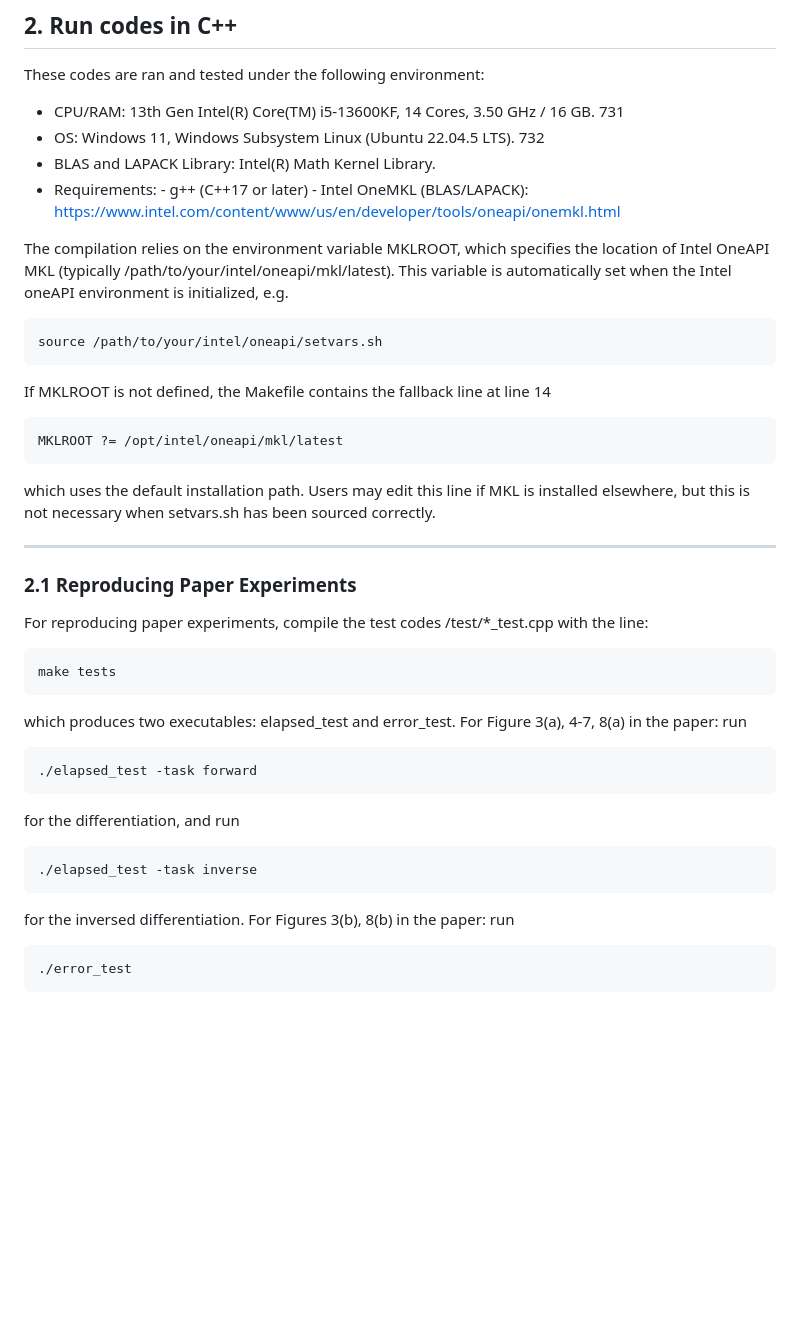
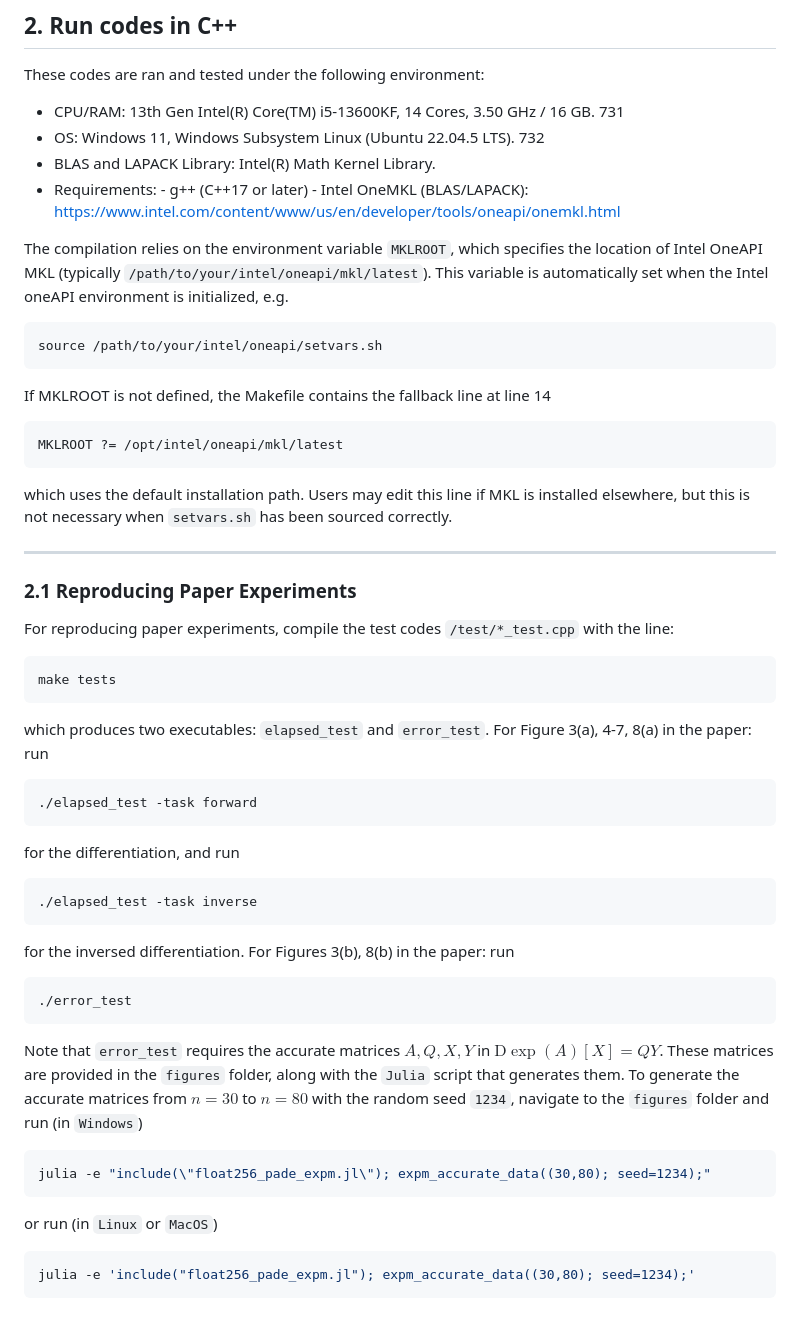
Before and after one commit to zhifeng1703/cpp-released-code, a Markdown page: readme.md, the part around one of its changes. GitHub-like rendering; blank space fills up the shorter version.

````diff
--- a/readme.md
+++ b/readme.md
@@ -90,7 +90,7 @@ These codes are ran and tested under the following environment:
 - Requirements: - g++ (C++17 or later) - Intel OneMKL (BLAS/LAPACK):
   https://www.intel.com/content/www/us/en/developer/tools/oneapi/onemkl.html
 
-The compilation relies on the environment variable MKLROOT, which specifies the location of Intel OneAPI MKL (typically /path/to/your/intel/oneapi/mkl/latest). This variable is automatically set when the Intel oneAPI environment is initialized, e.g.
+The compilation relies on the environment variable `MKLROOT`, which specifies the location of Intel OneAPI MKL (typically `/path/to/your/intel/oneapi/mkl/latest`). This variable is automatically set when the Intel oneAPI environment is initialized, e.g.
 ```bash
 source /path/to/your/intel/oneapi/setvars.sh
 ```
@@ -98,17 +98,17 @@ If MKLROOT is not defined, the Makefile contains the fallback line at line 14
 ```bash
 MKLROOT ?= /opt/intel/oneapi/mkl/latest
 ```
-which uses the default installation path. Users may edit this line if MKL is installed elsewhere, but this is not necessary when setvars.sh has been sourced correctly.
+which uses the default installation path. Users may edit this line if MKL is installed elsewhere, but this is not necessary when `setvars.sh` has been sourced correctly.
 
 ---
 
 ### 2.1 Reproducing Paper Experiments
 
-For reproducing paper experiments, compile the test codes /test/*_test.cpp with the line:
+For reproducing paper experiments, compile the test codes `/test/*_test.cpp` with the line:
 ```bash
 make tests
 ```
-which produces two executables: elapsed_test and error_test. For Figure 3(a), 4-7, 8(a) in the paper: run
+which produces two executables: `elapsed_test` and `error_test`. For Figure 3(a), 4-7, 8(a) in the paper: run
 ```bash
 ./elapsed_test -task forward
 ```
@@ -120,3 +120,12 @@ for the inversed differentiation. For Figures 3(b), 8(b) in the paper: run
 ```bash
 ./error_test
 ```
+
+Note that `error_test` requires the accurate matrices $A, Q, X, Y$ in $\mathrm{D}\exp(A)[X] = QY$. These matrices are provided in the `figures` folder, along with the `Julia` script that generates them. To generate the accurate matrices from $n=30$ to $n=80$ with the random seed `1234`, navigate to the `figures` folder and run (in `Windows`)
+```bash
+julia -e "include(\"float256_pade_expm.jl\"); expm_accurate_data((30,80); seed=1234);"
+```
+or run (in `Linux` or `MacOS`)
+```bash
+julia -e 'include("float256_pade_expm.jl"); expm_accurate_data((30,80); seed=1234);'
+```
````
Also changed, not shown: other parts of readme.md (+1 -1 lines).
